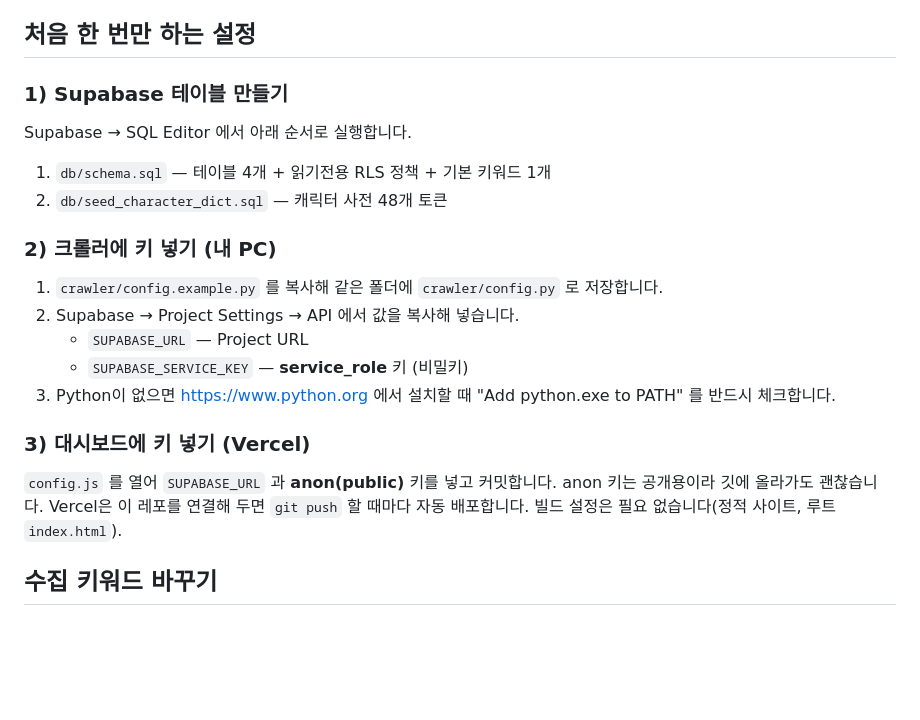
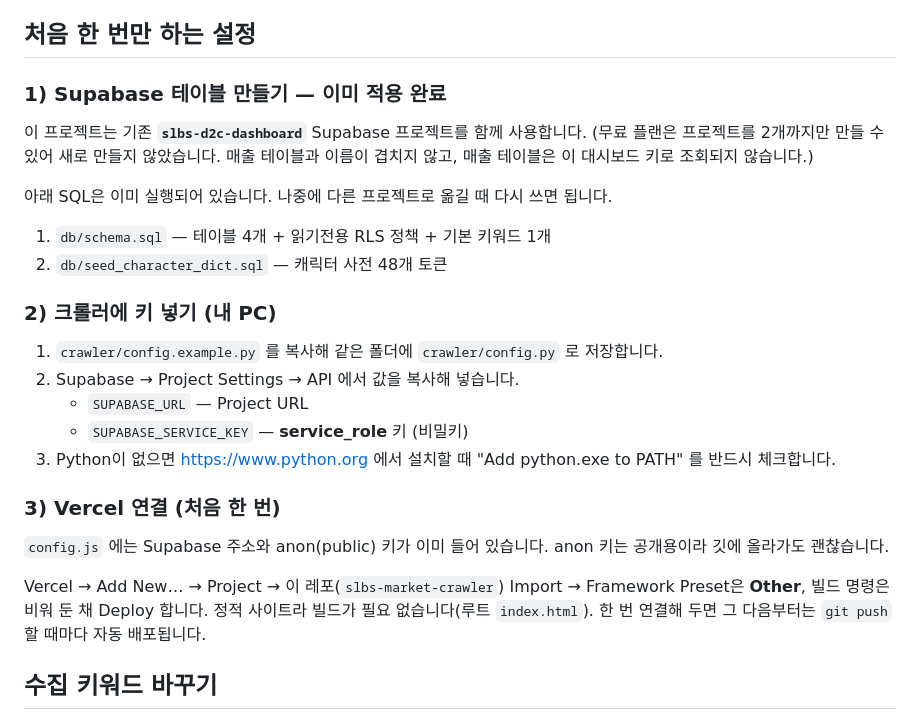
Before and after one commit to WacandaCat/slbs-market-crawler, a Markdown page: README.md, the part around the change. Drawn GitHub-style; blank space fills up the shorter version.

```diff
--- a/README.md
+++ b/README.md
@@ -17,9 +17,13 @@
 
 ## 처음 한 번만 하는 설정
 
-### 1) Supabase 테이블 만들기
+### 1) Supabase 테이블 만들기 — **이미 적용 완료**
 
-Supabase → SQL Editor 에서 아래 순서로 실행합니다.
+이 프로젝트는 기존 **`slbs-d2c-dashboard`** Supabase 프로젝트를 함께 사용합니다.
+(무료 플랜은 프로젝트를 2개까지만 만들 수 있어 새로 만들지 않았습니다.
+매출 테이블과 이름이 겹치지 않고, 매출 테이블은 이 대시보드 키로 조회되지 않습니다.)
+
+아래 SQL은 이미 실행되어 있습니다. 나중에 다른 프로젝트로 옮길 때 다시 쓰면 됩니다.
 
 1. `db/schema.sql` — 테이블 4개 + 읽기전용 RLS 정책 + 기본 키워드 1개
 2. `db/seed_character_dict.sql` — 캐릭터 사전 48개 토큰
@@ -33,12 +37,15 @@ Supabase → SQL Editor 에서 아래 순서로 실행합니다.
 3. Python이 없으면 https://www.python.org 에서 설치할 때
    "Add python.exe to PATH" 를 반드시 체크합니다.
 
-### 3) 대시보드에 키 넣기 (Vercel)
+### 3) Vercel 연결 (처음 한 번)
 
-`config.js` 를 열어 `SUPABASE_URL` 과 **anon(public)** 키를 넣고 커밋합니다.
+`config.js` 에는 Supabase 주소와 anon(public) 키가 이미 들어 있습니다.
 anon 키는 공개용이라 깃에 올라가도 괜찮습니다.
-Vercel은 이 레포를 연결해 두면 `git push` 할 때마다 자동 배포합니다.
-빌드 설정은 필요 없습니다(정적 사이트, 루트 `index.html`).
+
+Vercel → Add New… → Project → 이 레포(`slbs-market-crawler`) Import →
+Framework Preset은 **Other**, 빌드 명령은 비워 둔 채 Deploy 합니다.
+정적 사이트라 빌드가 필요 없습니다(루트 `index.html`).
+한 번 연결해 두면 그 다음부터는 `git push` 할 때마다 자동 배포됩니다.
 
 ## 수집 키워드 바꾸기
 
```
Also changed, not shown: HANDOFF.md (+11 -3 lines).
